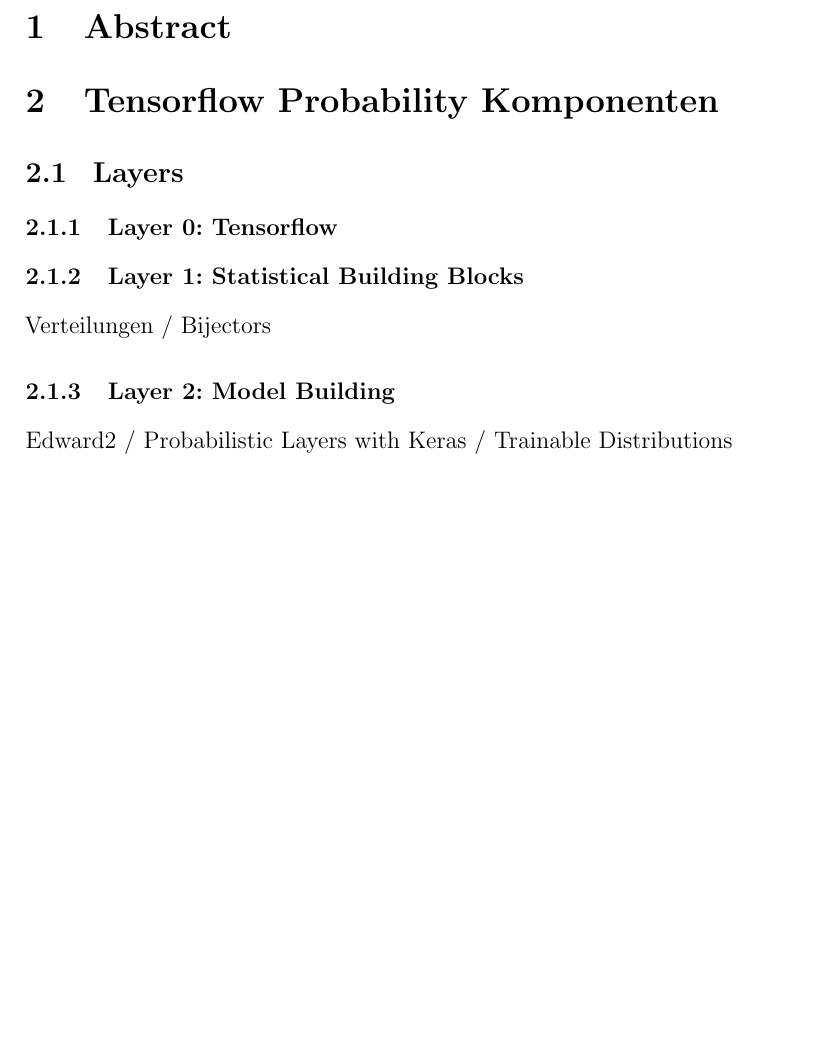
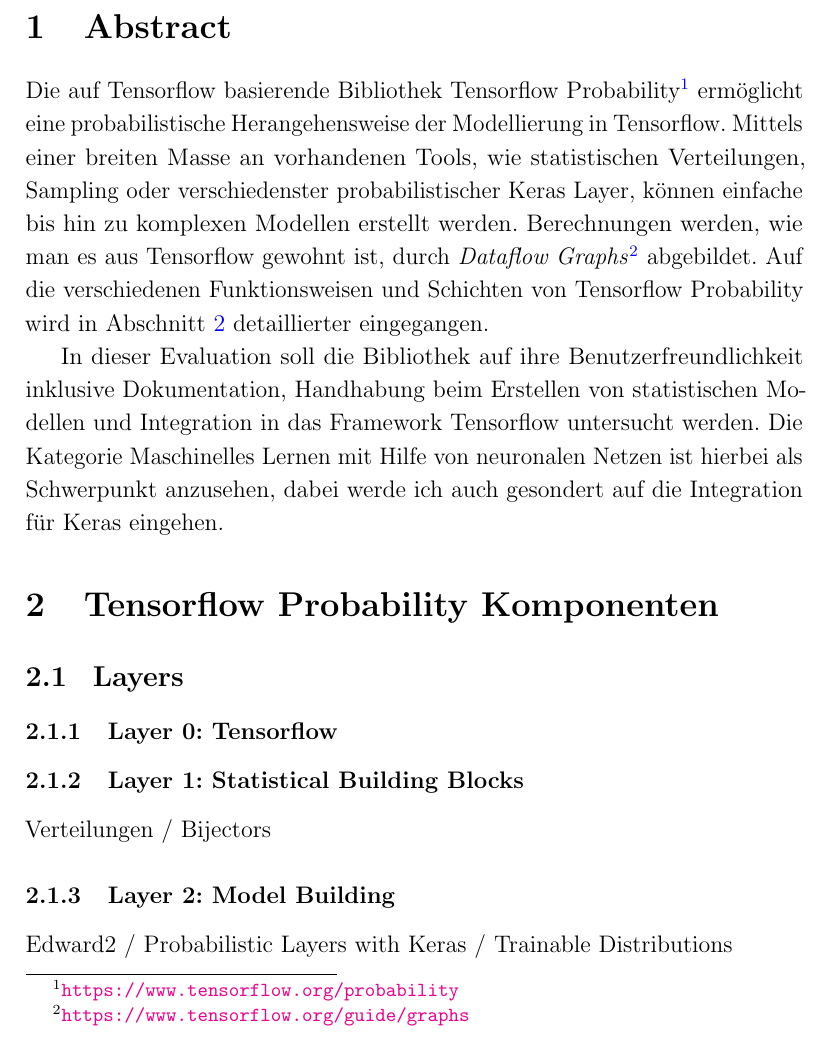
Before and after one commit to tom-schoener/ml-probability, a LaTeX document (tfp-evaluation/evaluation/grundprojekt_tom-schoener.tex): part of page 4 of 4 before the commit and part of page 4 of 5 after it, cut so that both start at the same text, the shorter picture padded with empty space. Compiled offline with pdfLaTeX.

Commit message:
evaluation

```diff
--- a/tfp-evaluation/evaluation/grundprojekt_tom-schoener.tex
+++ b/tfp-evaluation/evaluation/grundprojekt_tom-schoener.tex
@@ -122,13 +122,16 @@
 %----------------------------------------------------------------------------------------
 %	Content
 %----------------------------------------------------------------------------------------
-%\setlength\columnsep{1cm}
-%\twocolumn
 
 \section{Abstract}
 \label{abstract}
+Die auf Tensorflow basierende Bibliothek Tensorflow Probability\footnote{\url{https://www.tensorflow.org/probability}} ermöglicht eine probabilistische Herangehensweise der Modellierung in Tensorflow.
+Mittels einer breiten Masse an vorhandenen Tools, wie statistischen Verteilungen, Sampling oder verschiedenster probabilistischer Keras Layer, können einfache bis hin zu komplexen Modellen erstellt werden. Berechnungen werden, wie man es aus Tensorflow gewohnt ist, durch \textit{Dataflow Graphs}\footnote{\url{https://www.tensorflow.org/guide/graphs}} abgebildet. Auf die verschiedenen Funktionsweisen und Schichten von Tensorflow Probability wird in Abschnitt \ref{sec:tfp-components} detaillierter eingegangen.
+
+In dieser Evaluation soll die Bibliothek auf ihre Benutzerfreundlichkeit inklusive Dokumentation, Handhabung beim Erstellen von statistischen Modellen und Integration in das Framework Tensorflow untersucht werden. Die Kategorie Maschinelles Lernen mit Hilfe von neuronalen Netzen ist hierbei als Schwerpunkt anzusehen, dabei werde ich auch gesondert auf die Integration für Keras eingehen.
 
 \section{Tensorflow Probability Komponenten}
+\label{sec:tfp-components}
 
 \subsection{Layers}
 
```
Also changed, not shown: tfp-evaluation/milestones.md (+0 -1 lines), tfp-evaluation/evaluation/grundprojekt_tom-schoener.pdf, tfp-evaluation/evaluation/grundprojekt_tom-schoener.tex (2 more changed lines).
